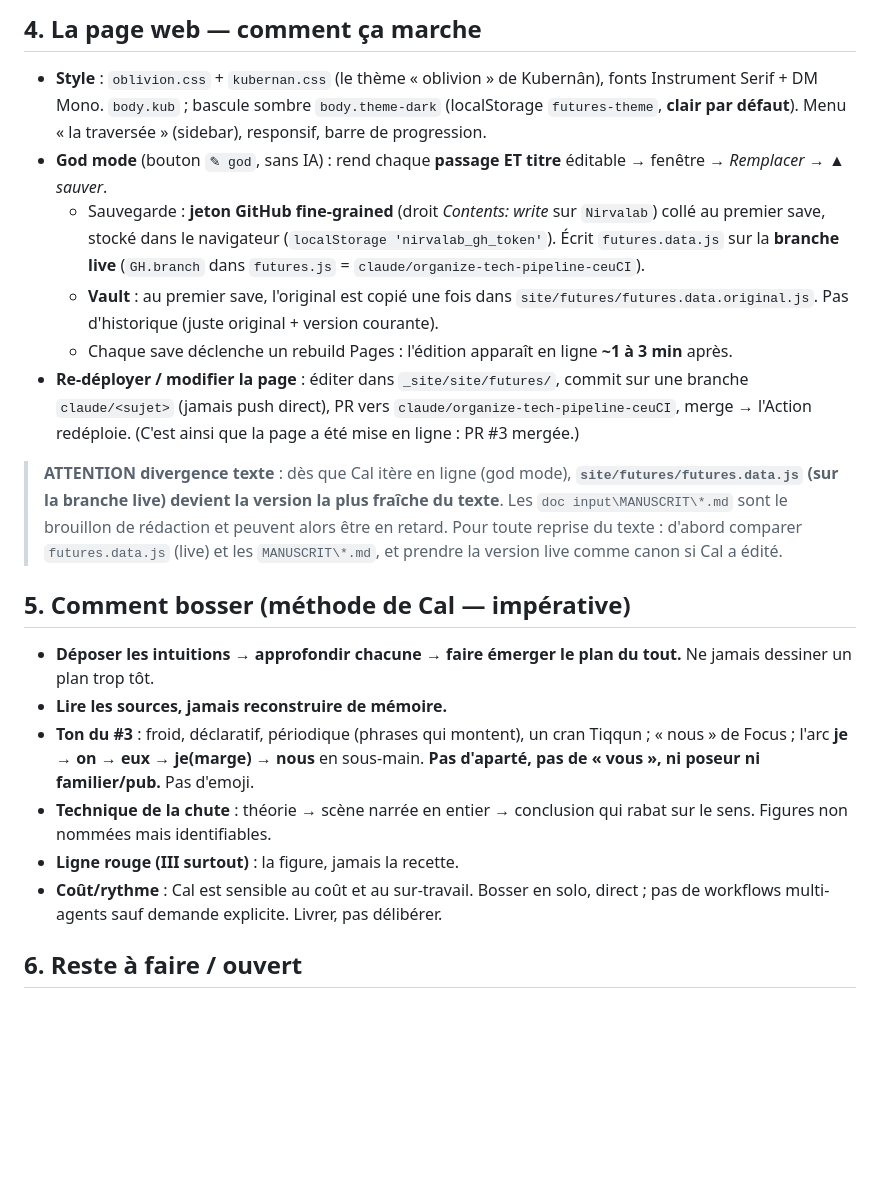
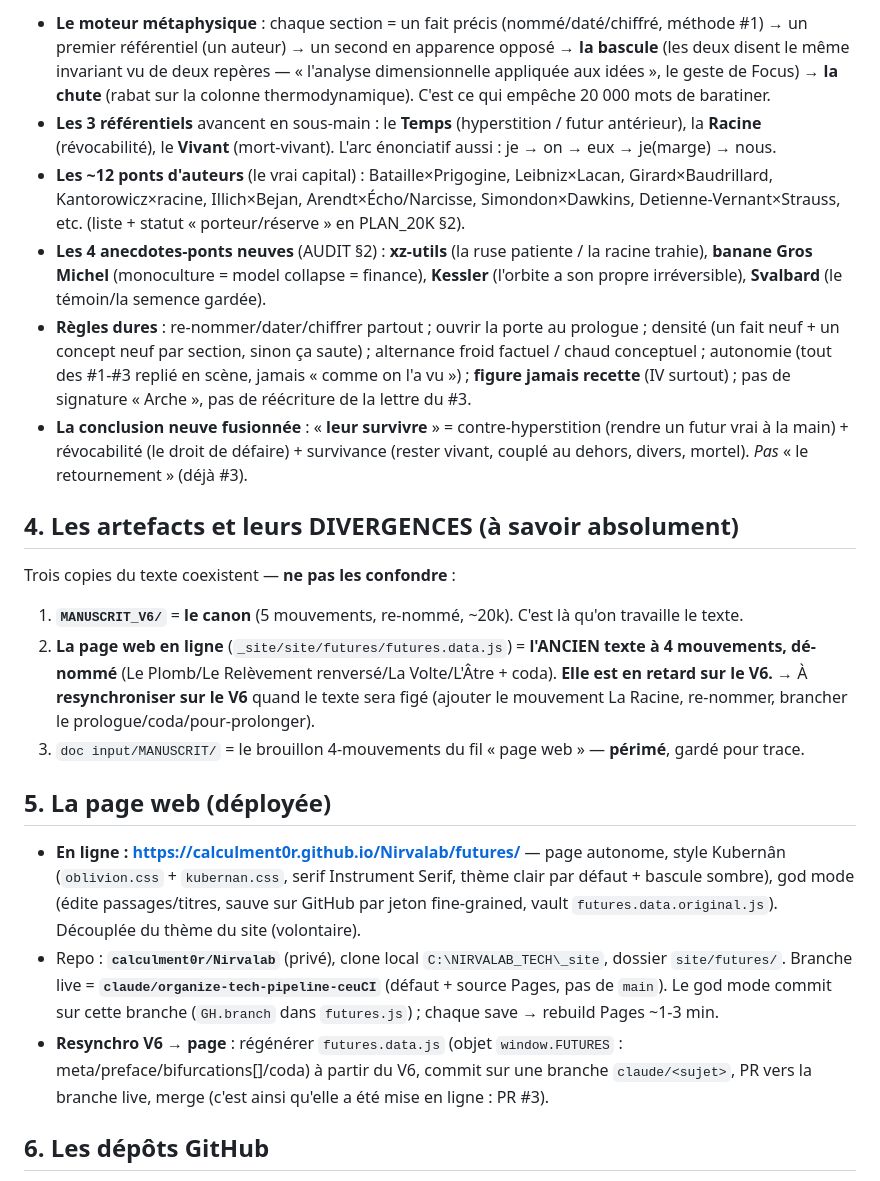
Before and after one commit to calculment0r/futures-anterieurs, a Markdown page: HANDOFF_FUTURES_ANTERIEURS.md, the part around one of its changes. Drawn GitHub-style; blank space fills up the shorter version.

```diff
--- a/HANDOFF_FUTURES_ANTERIEURS.md
+++ b/HANDOFF_FUTURES_ANTERIEURS.md
@@ -45,23 +37,23 @@
 
-## 4. La page web — comment ça marche
+- **Le moteur métaphysique** : chaque section = un fait précis (nommé/daté/chiffré, méthode #1) → un premier référentiel (un auteur) → un second en apparence opposé → **la bascule** (les deux disent le même invariant vu de deux repères — « l'analyse dimensionnelle appliquée aux idées », le geste de Focus) → **la chute** (rabat sur la colonne thermodynamique). C'est ce qui empêche 20 000 mots de baratiner.
+- **Les 3 référentiels** avancent en sous-main : le **Temps** (hyperstition / futur antérieur), la **Racine** (révocabilité), le **Vivant** (mort-vivant). L'arc énonciatif aussi : je → on → eux → je(marge) → nous.
+- **Les ~12 ponts d'auteurs** (le vrai capital) : Bataille×Prigogine, Leibniz×Lacan, Girard×Baudrillard, Kantorowicz×racine, Illich×Bejan, Arendt×Écho/Narcisse, Simondon×Dawkins, Detienne-Vernant×Strauss, etc. (liste + statut « porteur/réserve » en PLAN_20K §2).
+- **Les 4 anecdotes-ponts neuves** (AUDIT §2) : **xz-utils** (la ruse patiente / la racine trahie), **banane Gros Michel** (monoculture = model collapse = finance), **Kessler** (l'orbite a son propre irréversible), **Svalbard** (le témoin/la semence gardée).
+- **Règles dures** : re-nommer/dater/chiffrer partout ; ouvrir la porte au prologue ; densité (un fait neuf + un concept neuf par section, sinon ça saute) ; alternance froid factuel / chaud conceptuel ; autonomie (tout des #1-#3 replié en scène, jamais « comme on l'a vu ») ; **figure jamais recette** (IV surtout) ; pas de signature « Arche », pas de réécriture de la lettre du #3.
+- **La conclusion neuve fusionnée** : « **leur survivre** » = contre-hyperstition (rendre un futur vrai à la main) + révocabilité (le droit de défaire) + survivance (rester vivant, couplé au dehors, divers, mortel). *Pas* « le retournement » (déjà #3).
 
-- **Style** : `oblivion.css` + `kubernan.css` (le thème « oblivion » de Kubernân), fonts Instrument Serif + DM Mono. `body.kub` ; bascule sombre `body.theme-dark` (localStorage `futures-theme`, **clair par défaut**). Menu « la traversée » (sidebar), responsif, barre de progression.
-- **God mode** (bouton `✎ god`, sans IA) : rend chaque **passage ET titre** éditable → fenêtre → *Remplacer* → *▲ sauver*.
-  - Sauvegarde : **jeton GitHub fine-grained** (droit *Contents: write* sur `Nirvalab`) collé au premier save, stocké dans le navigateur (`localStorage 'nirvalab_gh_token'`). Écrit `futures.data.js` sur la **branche live** (`GH.branch` dans `futures.js` = `claude/organize-tech-pipeline-ceuCI`).
-  - **Vault** : au premier save, l'original est copié une fois dans `site/futures/futures.data.original.js`. Pas d'historique (juste original + version courante).
-  - Chaque save déclenche un rebuild Pages : l'édition apparaît en ligne **~1 à 3 min** après.
-- **Re-déployer / modifier la page** : éditer dans `_site/site/futures/`, commit sur une branche `claude/<sujet>` (jamais push direct), PR vers `claude/organize-tech-pipeline-ceuCI`, merge → l'Action redéploie. (C'est ainsi que la page a été mise en ligne : PR #3 mergée.)
+## 4. Les artefacts et leurs DIVERGENCES (à savoir absolument)
 
-> **ATTENTION divergence texte** : dès que Cal itère en ligne (god mode), **`site/futures/futures.data.js` (sur la branche live) devient la version la plus fraîche du texte**. Les `doc input\MANUSCRIT\*.md` sont le brouillon de rédaction et peuvent alors être en retard. Pour toute reprise du texte : d'abord comparer `futures.data.js` (live) et les `MANUSCRIT\*.md`, et prendre la version live comme canon si Cal a édité.
+Trois copies du texte coexistent — **ne pas les confondre** :
+1. **`MANUSCRIT_V6/`** = **le canon** (5 mouvements, re-nommé, ~20k). C'est là qu'on travaille le texte.
+2. **La page web en ligne** (`_site/site/futures/futures.data.js`) = **l'ANCIEN texte à 4 mouvements, dé-nommé** (Le Plomb/Le Relèvement renversé/La Volte/L'Âtre + coda). **Elle est en retard sur le V6.** → À **resynchroniser sur le V6** quand le texte sera figé (ajouter le mouvement La Racine, re-nommer, brancher le prologue/coda/pour-prolonger).
+3. `doc input/MANUSCRIT/` = le brouillon 4-mouvements du fil « page web » — **périmé**, gardé pour trace.
 
-## 5. Comment bosser (méthode de Cal — impérative)
+## 5. La page web (déployée)
 
-- **Déposer les intuitions → approfondir chacune → faire émerger le plan du tout.** Ne jamais dessiner un plan trop tôt.
-- **Lire les sources, jamais reconstruire de mémoire.**
-- **Ton du #3** : froid, déclaratif, périodique (phrases qui montent), un cran Tiqqun ; « nous » de Focus ; l'arc **je → on → eux → je(marge) → nous** en sous-main. **Pas d'aparté, pas de « vous », ni poseur ni familier/pub.** Pas d'emoji.
-- **Technique de la chute** : théorie → scène narrée en entier → conclusion qui rabat sur le sens. Figures non nommées mais identifiables.
-- **Ligne rouge (III surtout)** : la figure, jamais la recette.
-- **Coût/rythme** : Cal est sensible au coût et au sur-travail. Bosser en solo, direct ; pas de workflows multi-agents sauf demande explicite. Livrer, pas délibérer.
+- **En ligne : https://calculment0r.github.io/Nirvalab/futures/** — page autonome, style Kubernân (`oblivion.css` + `kubernan.css`, serif Instrument Serif, thème clair par défaut + bascule sombre), god mode (édite passages/titres, sauve sur GitHub par jeton fine-grained, vault `futures.data.original.js`). Découplée du thème du site (volontaire).
+- Repo : **`calculment0r/Nirvalab`** (privé), clone local `C:\NIRVALAB_TECH\_site`, dossier `site/futures/`. Branche live = **`claude/organize-tech-pipeline-ceuCI`** (défaut + source Pages, pas de `main`). Le god mode commit sur cette branche (`GH.branch` dans `futures.js`) ; chaque save → rebuild Pages ~1-3 min.
+- **Resynchro V6 → page** : régénérer `futures.data.js` (objet `window.FUTURES` : meta/preface/bifurcations[]/coda) à partir du V6, commit sur une branche `claude/<sujet>`, PR vers la branche live, merge (c'est ainsi qu'elle a été mise en ligne : PR #3).
 
-## 6. Reste à faire / ouvert
+## 6. Les dépôts GitHub
 
```
Also changed, not shown: other parts of HANDOFF_FUTURES_ANTERIEURS.md (+46 -36 lines).
